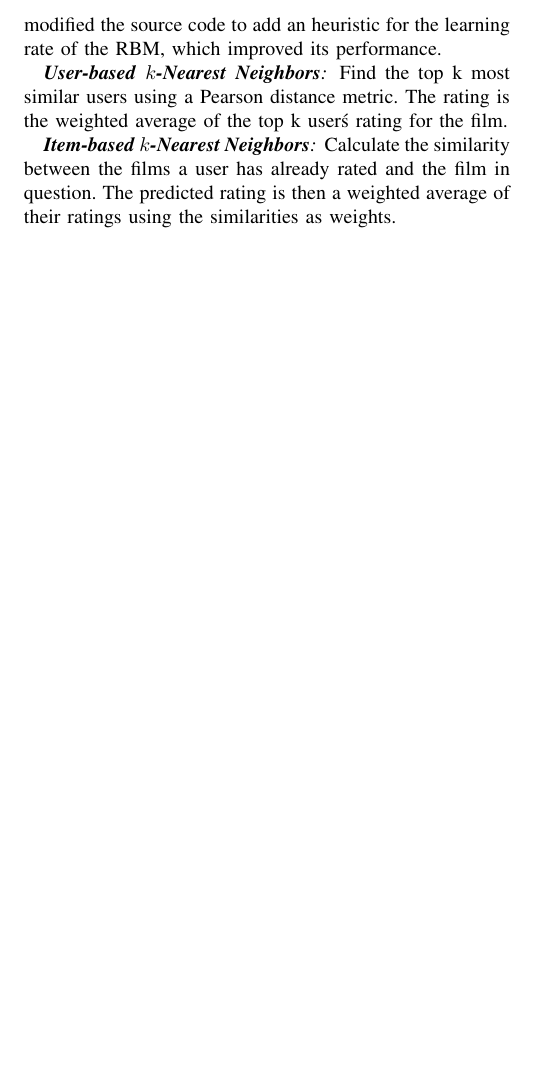
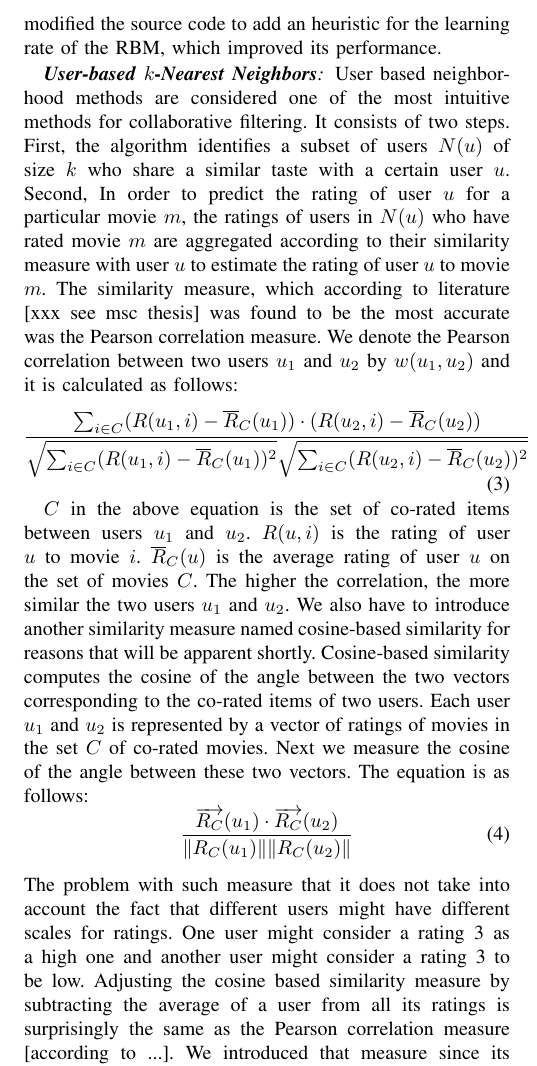
Before and after one commit to mkoleva/cil, a LaTeX paper (project1/cil_sample/JKMpaper.tex): part of one column of page 3 of 5 before the commit and part of one column of page 3 of 6 after it, cut so that both start at the same text, the shorter picture padded with empty space. Compiled offline with pdfLaTeX.

Commit message:
added the neighborhood part explanation

```diff
--- a/project1/cil_sample/JKMpaper.tex
+++ b/project1/cil_sample/JKMpaper.tex
@@ -121,10 +121,27 @@ We make use of the built-in BernoulliRBM algorithm in sklearn to create our RBM
 
 %First, we build a different RBM for each user. Given a user $u$, we construct a binary-valued $5\times 1000$ matrix $V=\{v_{ki}\}$, such that $v_{ki}=1$ if and only if user $u$ rated film $i$ with rating $k$. Missing ratings for $u$ then correspond to all-zero columns in $V$. To each entry $v_{ki}$ in a column of $V$ corresponding to an observed rating we associate a visible unit in the RBM, which we also denote by $v_{ki}$ for simplicity. The binary value associated with unit $v_{ki}$ is initially set to be the value of entry $v_{ki}$ in $V$. Furthermore, we add $F$ hidden units $h_1,\dots,h_F$ to the RBM, where $F$ is a parameter which we set, and which is the same for all users. Finally, for each hidden unit $h_j$ we add connections to every visible unit in the RBM.
 
+\subsubsection*{\textbf{User-based $k$-Nearest Neighbors}} User based neighborhood methods are considered one of the most intuitive methods for collaborative filtering. It consists of two steps. First, the algorithm identifies a subset of users $N(u)$ of size $k$ who share a similar taste with a certain user $u$. Second, In order to predict the rating of user $u$ for a particular movie $m$, the ratings of users in $N(u)$ who have rated movie $m$ are aggregated according to their similarity measure with user $u$ to estimate the rating of user $u$ to movie $m$. The similarity measure, which according to literature [xxx see msc thesis] was found to be the most accurate was the Pearson correlation measure. We denote the Pearson correlation between two users $u_1$ and $u_2$ by $w(u_1, u_2)$ and it is calculated as follows:
+\begin{equation} \label{eqn:pearson}
+\frac{\sum_{i \in C} (R(u_1, i) - \overline{R}_C(u_1))\cdot(R(u_2, i) - \overline{R}_C(u_2))}{\sqrt{\sum_{i \in C} (R(u_1, i) - \overline{R}_C(u_1))^2} \sqrt{\sum_{i \in C} (R(u_2, i) - \overline{R}_C(u_2))^2}}
+\end{equation}
 
-\subsubsection*{\textbf{User-based $k$-Nearest Neighbors}} Find the top k most similar users using a Pearson distance metric. The rating is the weighted average of the top k user\'s rating for the film.
+$C$ in the above equation is the set of co-rated items between users $u_1$ and $u_2$. $R(u,i)$ is the rating of user $u$ to movie $i$. $\overline{R}_C(u)$ is the average rating of user $u$ on the set of movies $C$. The higher the correlation, the more similar the two users $u_1$ and $u_2$. We also have to introduce another similarity measure named cosine-based similarity for reasons that will be apparent shortly. Cosine-based similarity computes the cosine of the angle between the two vectors corresponding to the co-rated items of two users. Each user $u_1$ and $u_2$ is represented by a vector of ratings of movies in the set $C$ of co-rated movies. Next we measure the cosine of the angle between these two vectors. The equation is as follows:
+\begin{equation}
+\frac{\overrightarrow{R_C}(u_1) \cdot {\overrightarrow{R_C}(u_2)}}{\|R_C(u_1)\| \|R_C(u_2)\|}
+\end{equation}
+The problem with such measure that it does not take into account the fact that different users might have different scales for ratings. One user might consider a rating 3 as a high one and another user might consider a rating 3 to be low. Adjusting the cosine based similarity measure by subtracting the average of a user from all its ratings is surprisingly the same as the Pearson correlation measure [according to ...]. We introduced that measure since its implementation is already present in sklearn and allow for faster computation of the weight between different users. So we centered the ratings by subtracting the mean of all users from there respective ratings and used the built-in sklearn "pairwise\_distances" function using the cosine metric to compute the weights. After calculating the weights defining how similar two users are for all pairs of users. The best $k$ is chosen by calculating the error of the algorithm on a validation set for different values of $k$. Afterwards, to predict the unknown rating of a user $u$ for a particular movie $i$, we compute an averaged weighted sum of the ratings of the $k$ nearest neighbors to user $u$ as follows:
+\begin{equation} \label{eqn:predict_user_based}
+R(u,i) = \overline{R}(u) + \frac{\sum_{u_k \in N(u)} w(u,u_k)(R(u_k,i) - \overline{R}(u_k))}{\sum_{u_k \in N(u)} w(u,u_k)}
+\end{equation}
+where $N(u)$ is the set of the most similar $k$ users.
+\\
 
-\subsubsection*{\textbf{Item-based $k$-Nearest Neighbors}}  Calculate the similarity between the films a user has already rated and the film in question. The predicted rating is then a weighted average of their ratings using the similarities as weights.
+\subsubsection*{\textbf{Item-based $k$-Nearest Neighbors}}  The item based kNN is considered to be the dual approach of the user based approach discussed above. Rather than finding similar users, the algorithm finds similar movies based on the ratings of all users. As above, a similarity measure such as the Pearson correlation is used to assess the similarity between each pair of movies. The set of users who rated movies $i$ and $j$ are used to measure as two vectors and the correlation is measured between them in a similar fashion as shown in equation (\ref{eqn:pearson}). in order to predict the rating of user $u$ for movie $i$, This is computed as follows:
+\begin{equation}
+R(u,i) = \overline{R}(i) + \frac{\sum_{j \in k\_R(u)} w(i,j)(R(u,j) - \overline{R}(j))}{\sum_{j \in k\_R(u)} w(i,j)}
+\end{equation}
+where $\overline{R}(i)$ is the average rating of movie $i$. $k\_R(u)$ is a set of movies for which we know the rating of user $u$. $w(i,j)$ is the similarity measure of movie $i$ and movie $j$. We can choose the size of the set $k\_R$ as we wish.
 
 \subsection{The bold driver heuristic}
 One of the biggest boosts to our score came from incorporating the bold driver heuristic for the learning rate in both SGD and RBM. This technique works as follows: Suppose we start with learning rate $\lambda$. After each epoch we compute the current error on the validation set and compare it with the error of the previous epoch. If the error increased from one epoch to the other, we decrease $\lambda$ to $d\lambda$, where $d\in[0,1]$ is a parameter we must set. On the other hand, if the error decreased, we increase $\lambda$ to $(1+c)\lambda$, where $c\geq 0$ is a parameter we must also set. Intuitively, the bold driver heuristic speeds up the convergence when we are going in the right direction and breaks quite sharply when we have missed a minimum and must turn around, so we do not miss it again by much. Thus, the bold driver heuristic adapts the learning rate to the surface we are trying to maneuver.
```
